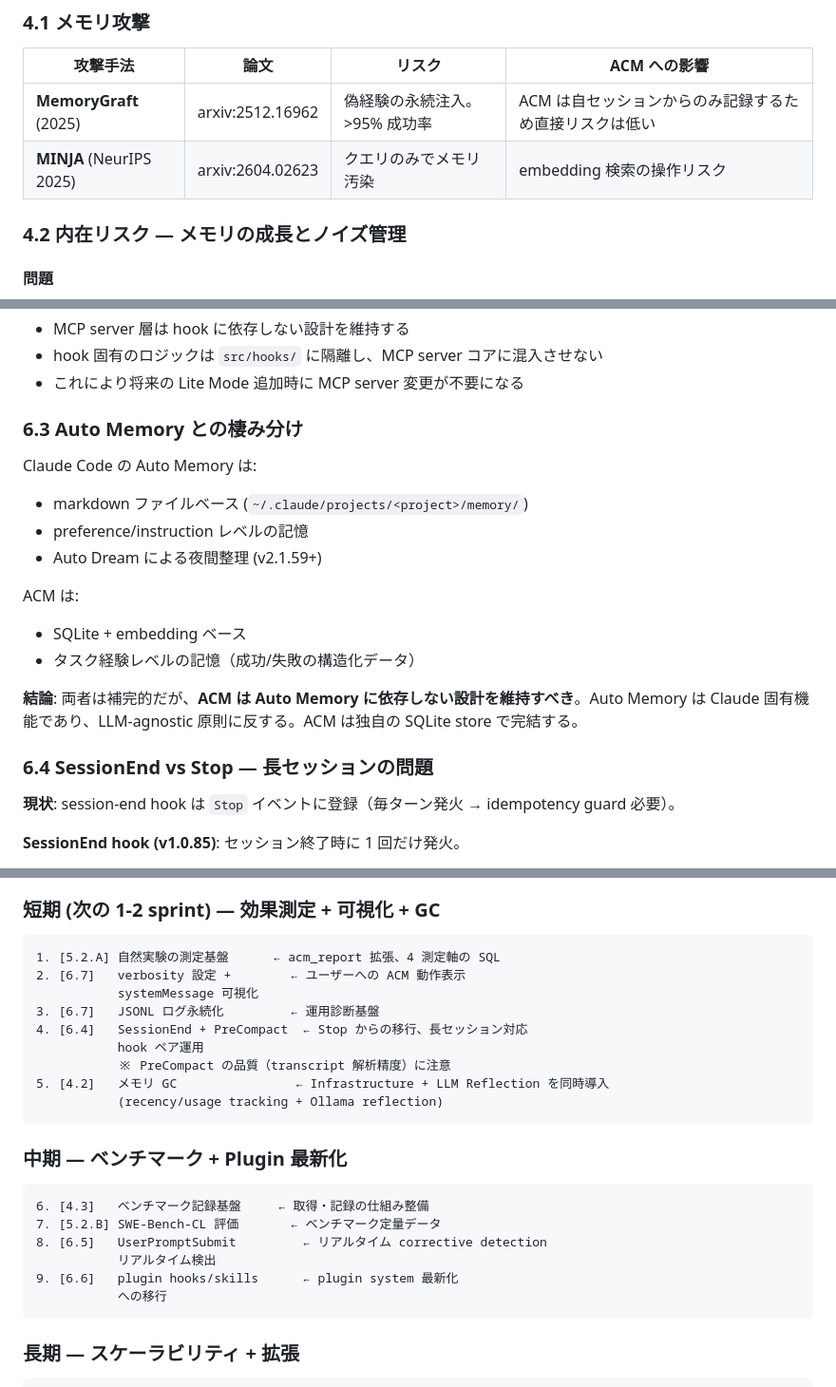
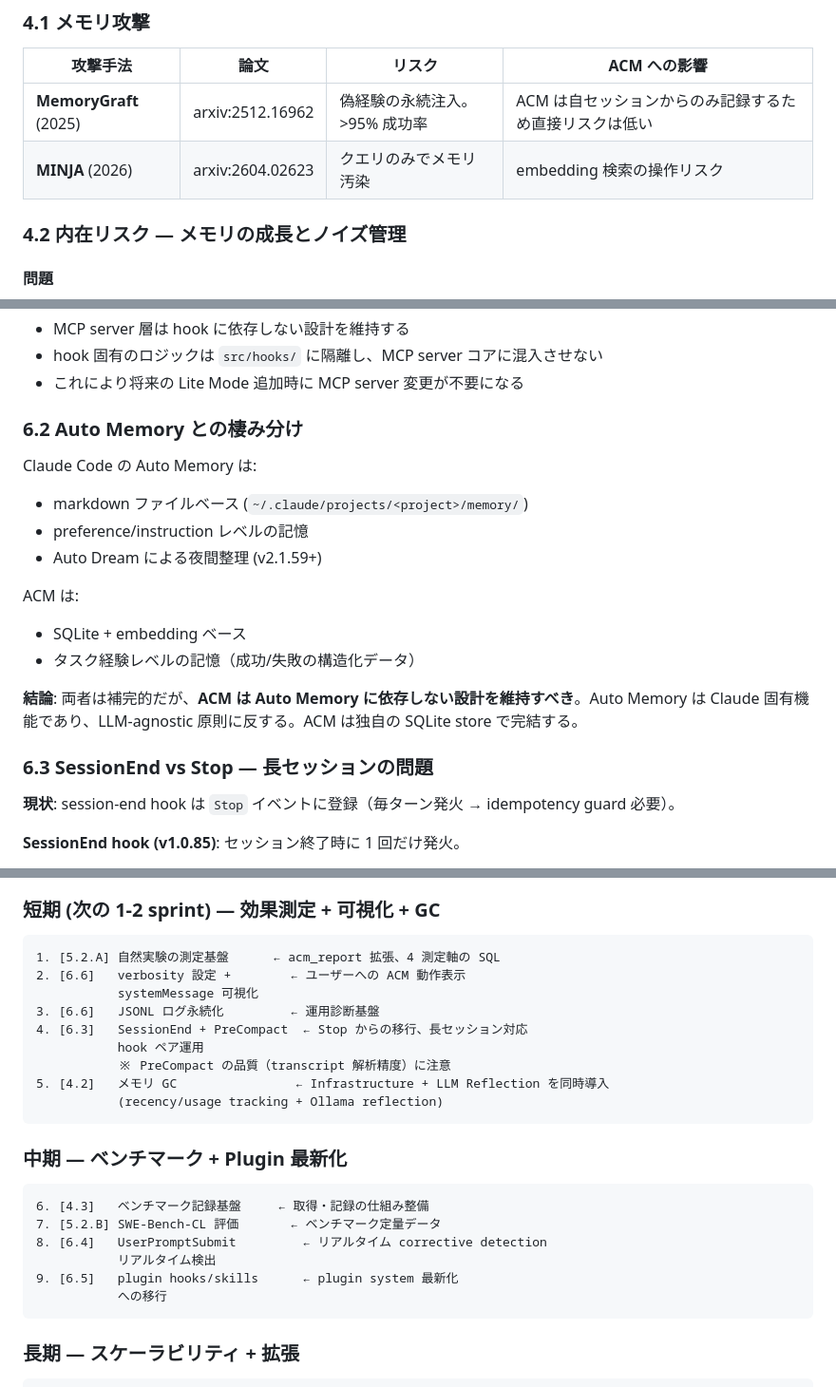
Before and after one commit to signalcompose/okitegami_paper, a Markdown page: docs/research/acm-future-directions-2026-04-14.md, 3 parts joined by grey strips. Shown at 95% size. Rendered like a GitHub page.

Commit message:
fix: correct MINJA citation year and renumber section 6.x
- MINJA の arXiv ID (2604.xx) は 2026年4月投稿。NeurIPS 2025 表記を修正
- Section 6.2 欠番を解消（6.3-6.7 → 6.2-6.6 にリナンバー）
- ロードマップのクロスリファレンスも更新

Co-Authored-By: Claude Opus 4.6 <noreply@anthropic.com>

````diff
--- a/docs/research/acm-future-directions-2026-04-14.md
+++ b/docs/research/acm-future-directions-2026-04-14.md
@@ -101,7 +101,7 @@ AI coding tool への開発者信頼度が 2023-24 年の 70%+ から 2025 年
 | 攻撃手法 | 論文 | リスク | ACM への影響 |
 |---------|------|--------|-------------|
 | **MemoryGraft** (2025) | arxiv:2512.16962 | 偽経験の永続注入。>95% 成功率 | ACM は自セッションからのみ記録するため直接リスクは低い |
-| **MINJA** (NeurIPS 2025) | arxiv:2604.02623 | クエリのみでメモリ汚染 | embedding 検索の操作リスク |
+| **MINJA** (2026) | arxiv:2604.02623 | クエリのみでメモリ汚染 | embedding 検索の操作リスク |
 
 ### 4.2 内在リスク — メモリの成長とノイズ管理
 
@@ -273,7 +273,7 @@ Act:   数値が改善 → 次の改善項目へ / 悪化 → ロールバック
 - hook 固有のロジックは `src/hooks/` に隔離し、MCP server コアに混入させない
 - これにより将来の Lite Mode 追加時に MCP server 変更が不要になる
 
-### 6.3 Auto Memory との棲み分け
+### 6.2 Auto Memory との棲み分け
 
 Claude Code の Auto Memory は:
 - markdown ファイルベース (`~/.claude/projects/<project>/memory/`)
@@ -286,7 +286,7 @@ ACM は:
 
 **結論**: 両者は補完的だが、**ACM は Auto Memory に依存しない設計を維持すべき**。Auto Memory は Claude 固有機能であり、LLM-agnostic 原則に反する。ACM は独自の SQLite store で完結する。
 
-### 6.4 SessionEnd vs Stop — 長セッションの問題
+### 6.3 SessionEnd vs Stop — 長セッションの問題
 
 **現状**: session-end hook は `Stop` イベントに登録（毎ターン発火 → idempotency guard 必要）。
 
@@ -391,10 +391,10 @@ Ollama による corrective 分類結果をユーザーに表示する。表示
 
 ```
 1. [5.2.A] 自然実験の測定基盤      ← acm_report 拡張、4 測定軸の SQL
-2. [6.7]   verbosity 設定 +        ← ユーザーへの ACM 動作表示
+2. [6.6]   verbosity 設定 +        ← ユーザーへの ACM 動作表示
            systemMessage 可視化
-3. [6.7]   JSONL ログ永続化         ← 運用診断基盤
-4. [6.4]   SessionEnd + PreCompact  ← Stop からの移行、長セッション対応
+3. [6.6]   JSONL ログ永続化         ← 運用診断基盤
+4. [6.3]   SessionEnd + PreCompact  ← Stop からの移行、長セッション対応
            hook ペア運用
            ※ PreCompact の品質（transcript 解析精度）に注意
 5. [4.2]   メモリ GC                ← Infrastructure + LLM Reflection を同時導入
@@ -406,9 +406,9 @@ Ollama による corrective 分類結果をユーザーに表示する。表示
 ```
 6. [4.3]   ベンチマーク記録基盤     ← 取得・記録の仕組み整備
 7. [5.2.B] SWE-Bench-CL 評価       ← ベンチマーク定量データ
-8. [6.5]   UserPromptSubmit         ← リアルタイム corrective detection
+8. [6.4]   UserPromptSubmit         ← リアルタイム corrective detection
            リアルタイム検出
-9. [6.6]   plugin hooks/skills      ← plugin system 最新化
+9. [6.5]   plugin hooks/skills      ← plugin system 最新化
            への移行
 ```
 
````
Also changed, not shown: other parts of docs/research/acm-future-directions-2026-04-14.md (+4 -4 lines).
